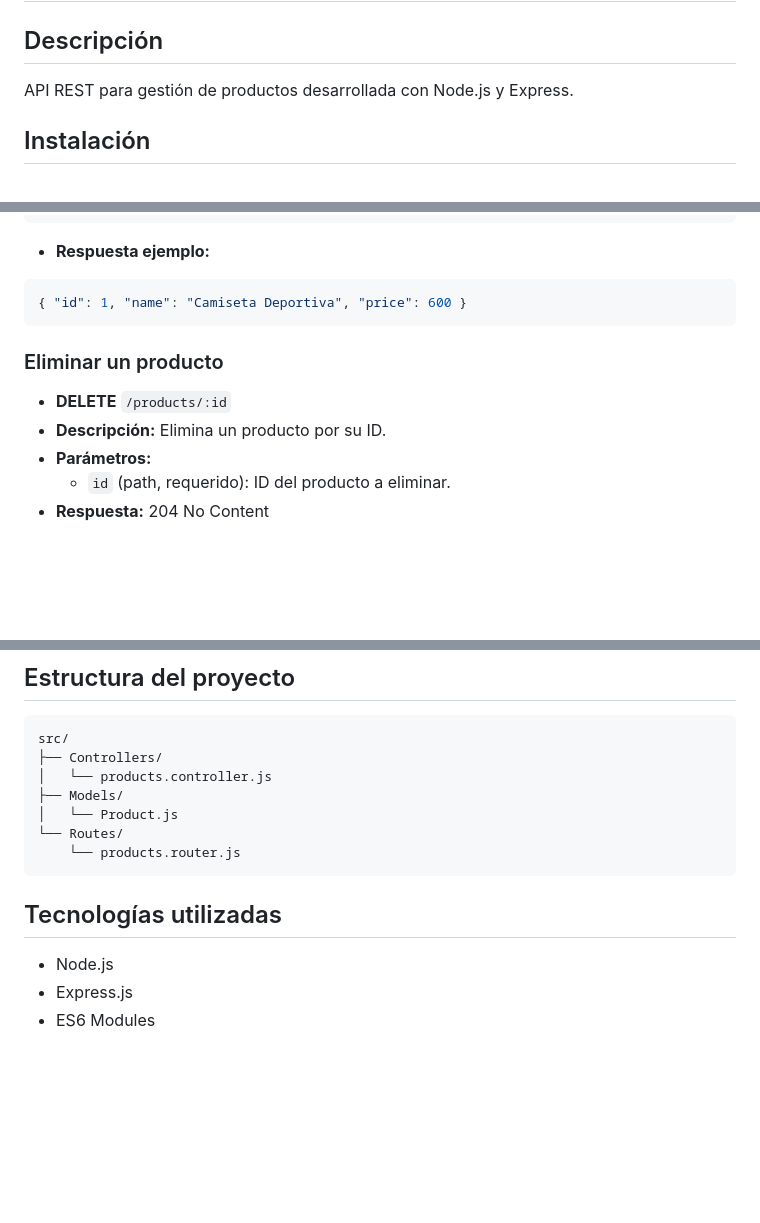
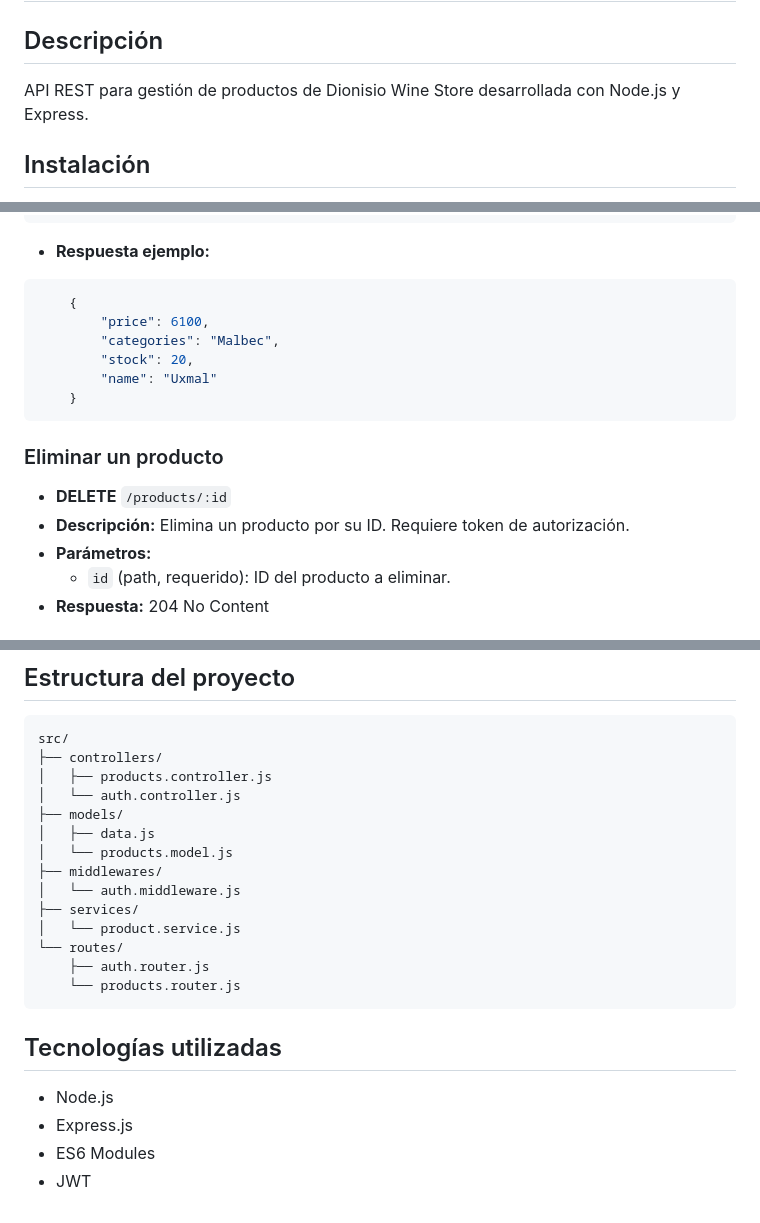
Before and after one commit to juancho68/proyecto-final-ecommerce-juan-scardino, a Markdown page: README.md, 3 parts joined by grey strips. Rendered like a GitHub page; blank space fills up the shorter version.

````diff
--- a/README.md
+++ b/README.md
@@ -2,7 +2,7 @@
 
 ## Descripción
 
-API REST para gestión de productos desarrollada con Node.js y Express.
+API REST para gestión de productos de Dionisio Wine Store desarrollada con Node.js y Express.
 
 ## Instalación
 
@@ -119,13 +188,18 @@ npm run dev
 - **Respuesta ejemplo:**
 
 ```json
-{ "id": 1, "name": "Camiseta Deportiva", "price": 600 }
+    {
+        "price": 6100,
+        "categories": "Malbec",
+        "stock": 20,
+        "name": "Uxmal"
+    }
 ```
 
 ### Eliminar un producto
 
 - **DELETE** `/products/:id`
-- **Descripción:** Elimina un producto por su ID.
+- **Descripción:** Elimina un producto por su ID. Requiere token de autorización.
 - **Parámetros:**
   - `id` (path, requerido): ID del producto a eliminar.
 - **Respuesta:** 204 No Content
@@ -142,11 +216,18 @@ npm run dev
 
 ```
 src/
-├── Controllers/
-│   └── products.controller.js
-├── Models/
-│   └── Product.js
-└── Routes/
+├── controllers/
+│   ├── products.controller.js
+│   └── auth.controller.js
+├── models/
+│   ├── data.js
+│   └── products.model.js
+├── middlewares/
+│   └── auth.middleware.js
+├── services/
+│   └── product.service.js
+└── routes/
+    ├── auth.router.js
     └── products.router.js
 ```
 
@@ -155,3 +236,4 @@ src/
 - Node.js
 - Express.js
 - ES6 Modules
+- JWT
````
Also changed, not shown: other parts of README.md (+88 -19 lines).
